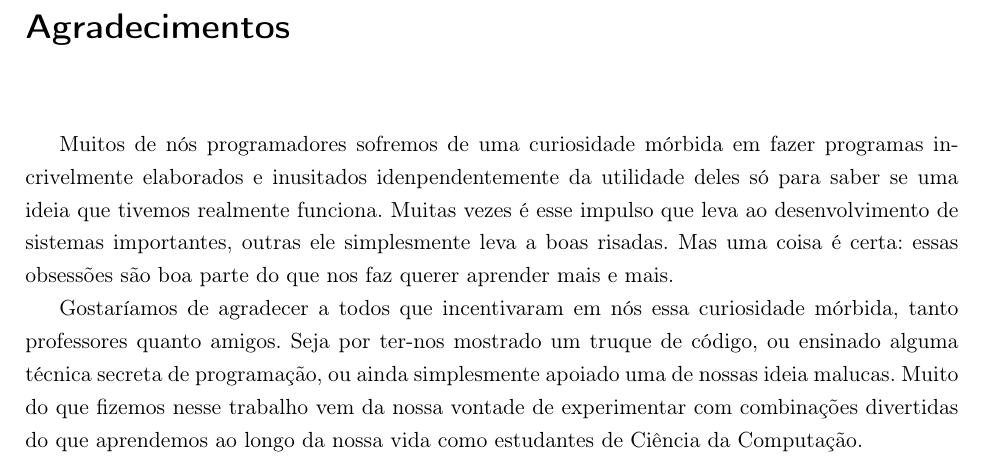
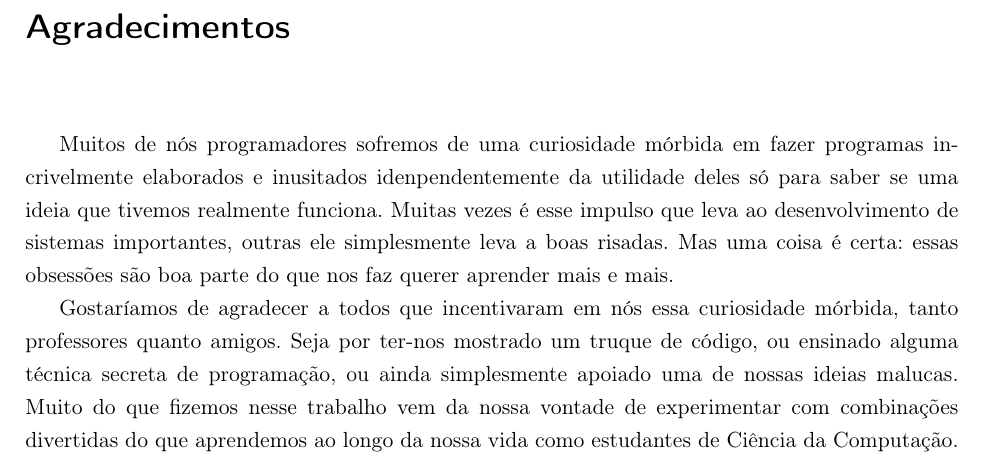
Before and after one commit to Kazuo256/ouroboros-monograph, a LaTeX book (monografia.tex): part of page 3 of 67, cut so that both start at the same text. Compiled offline with pdfLaTeX.

Commit message:
typo nos agradecimentos

```diff
--- a/monografia.tex
+++ b/monografia.tex
@@ -225,7 +225,7 @@ parte do que nos faz querer aprender mais e mais.
 Gostaríamos de agradecer a todos que incentivaram em nós essa curiosidade
 mórbida, tanto professores quanto amigos. Seja por ter-nos mostrado um truque
 de código, ou ensinado alguma técnica secreta de programação, ou ainda
-simplesmente apoiado uma de nossas ideia malucas. Muito do que fizemos nesse
+simplesmente apoiado uma de nossas ideias malucas. Muito do que fizemos nesse
 trabalho vem da nossa vontade de experimentar com combinações divertidas do que
 aprendemos ao longo da nossa vida como estudantes de Ciência da Computação.
 
```
